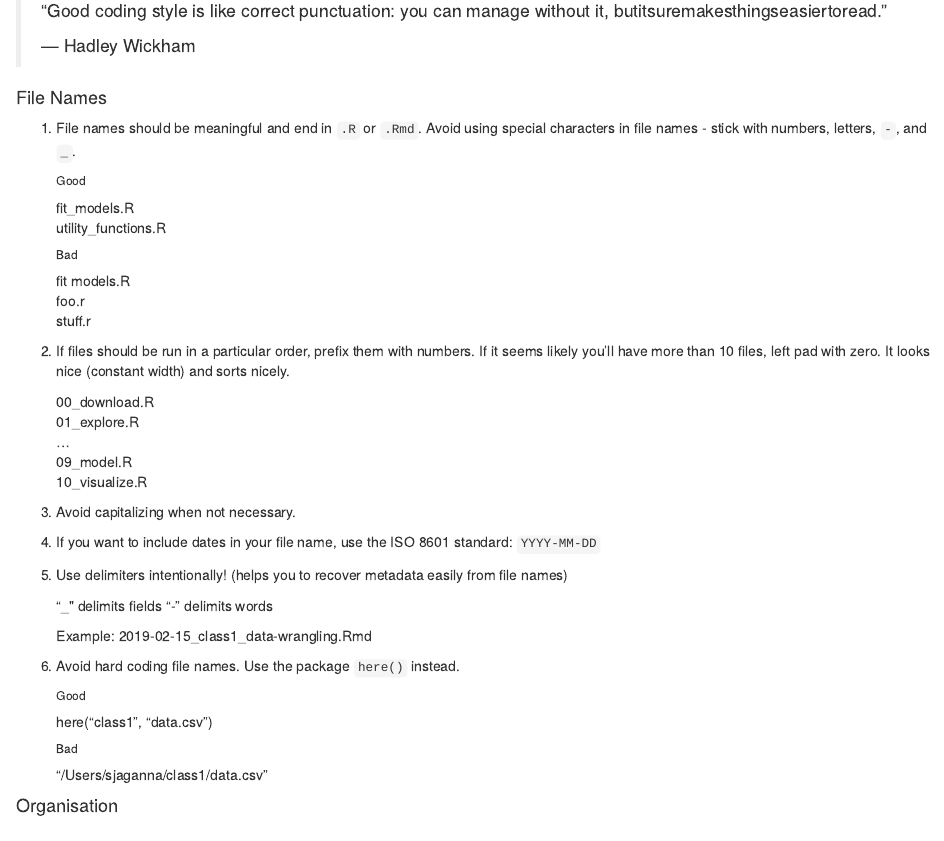
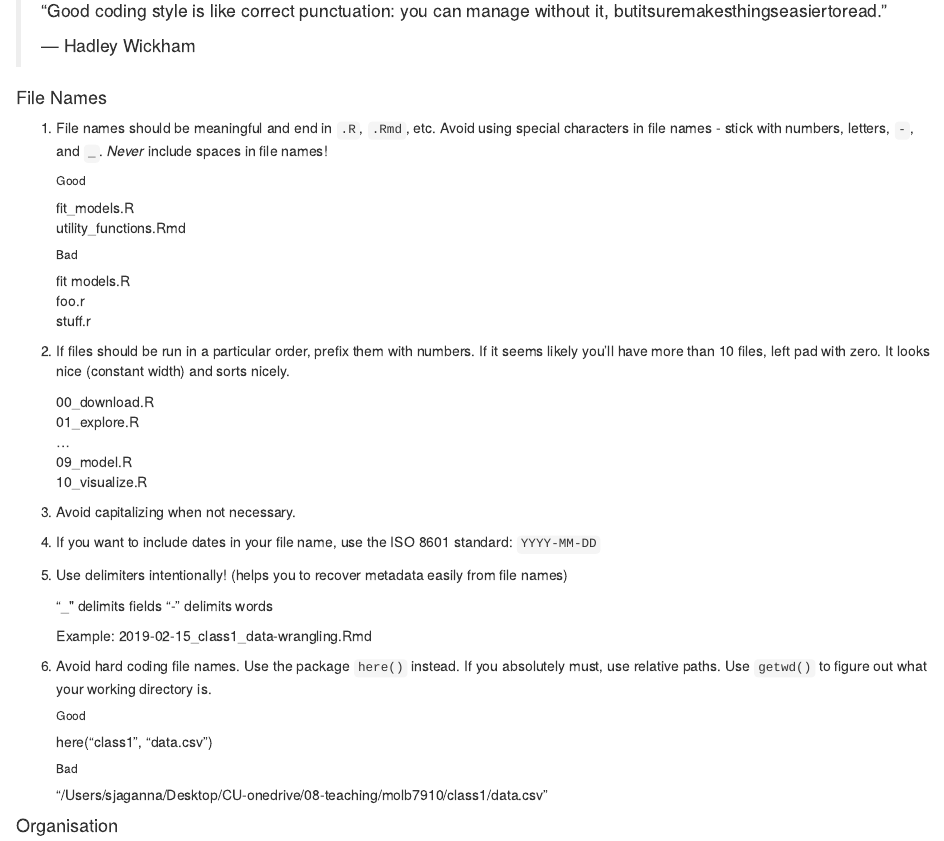
Before and after one commit to sjaganna/molb7910-2019, an R Markdown document (1-class1/code/class1-b.Rmd): the page in a window 1100 px wide, from 200 px down. The pictures show the output file 1-class1/code/class1-b.html that the author committed with the source, opened offline.

Commit message:
more last minute changes

```diff
--- a/1-class1/code/class1-b.Rmd
+++ b/1-class1/code/class1-b.Rmd
@@ -17,11 +17,11 @@ knitr::opts_chunk$set(echo = TRUE)
 
 #### File Names
 
-1. File names should be meaningful and end in `.R` or `.Rmd`. Avoid using special characters in file names - stick with numbers, letters, `-`, and `_`.
+1. File names should be meaningful and end in `.R`, `.Rmd`, etc. Avoid using special characters in file names - stick with numbers, letters, `-`, and `_`. *Never* include spaces in file names!
 
     ###### Good
     fit_models.R
-    utility_functions.R
+    utility_functions.Rmd
 
     ###### Bad
     fit models.R
@@ -48,13 +48,13 @@ seems likely you'll have more than 10 files, left pad with zero. It looks nice (
 
     Example: 2019-02-15_class1_data-wrangling.Rmd
 
-6. Avoid hard coding file names. Use the package `here()` instead.
+6. Avoid hard coding file names. Use the package `here()` instead. If you absolutely must, use relative paths. Use `getwd()` to figure out what your working directory is.
 
     ###### Good
     here("class1", "data.csv")
 
     ###### Bad
-    "/Users/sjaganna/class1/data.csv"
+    "/Users/sjaganna/Desktop/CU-onedrive/08-teaching/molb7910/class1/data.csv"
 
 #### Organisation
 
```
Also changed, not shown: 1-class1/code/class1-b.html, 1 other file.
